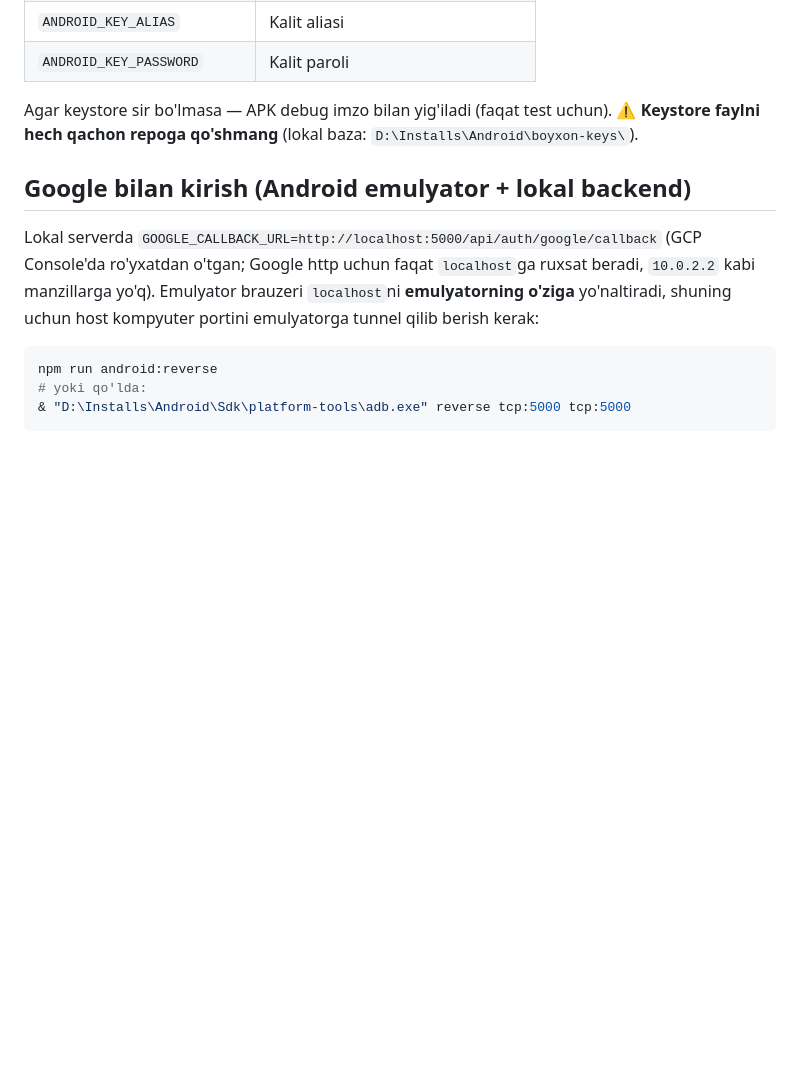
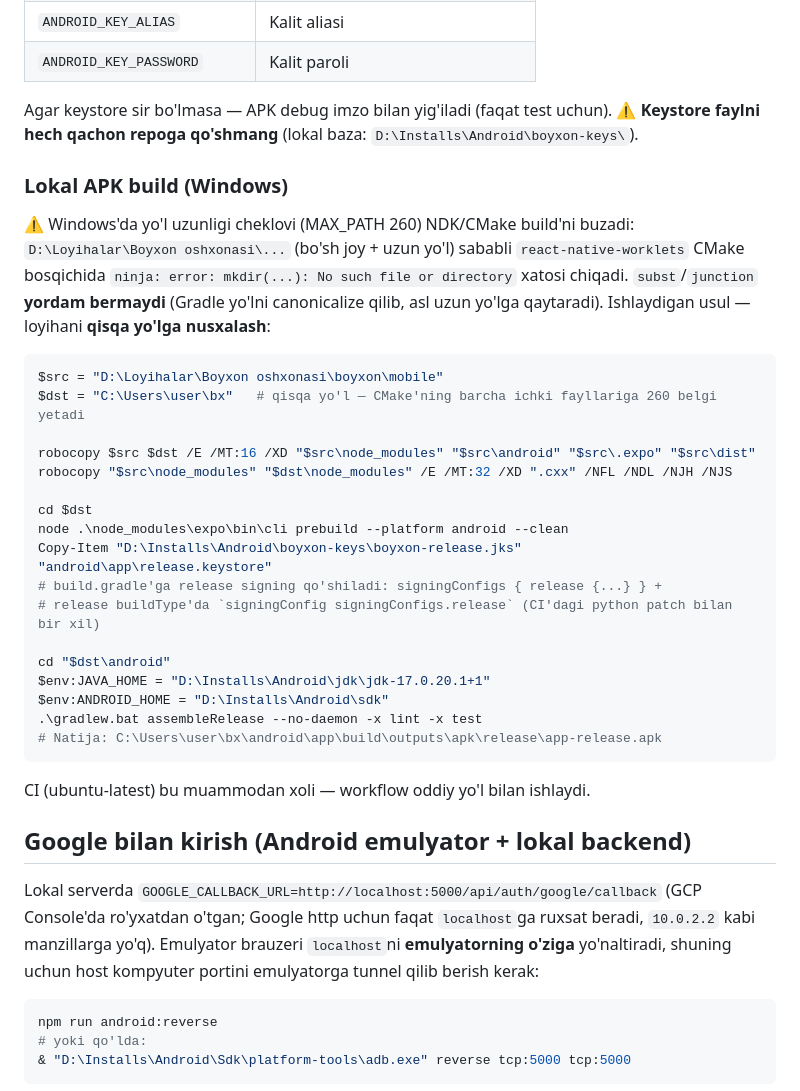
Before and after one commit to Nematulloh-uzb/Boyxon-Oshxonasi, a Markdown page: boyxon/mobile/README.md, the part around the change. GitHub-like rendering; blank space fills up the shorter version.

Commit message:
README: Windows lokal APK build (MAX_PATH muammosi va qisqa yo'lga nusxalash usuli)

````diff
--- a/boyxon/mobile/README.md
+++ b/boyxon/mobile/README.md
@@ -69,6 +69,36 @@ Release imzolash uchun repository **secrets**:
 Agar keystore sir bo'lmasa — APK debug imzo bilan yig'iladi (faqat test uchun).
 ⚠️ **Keystore faylni hech qachon repoga qo'shmang** (lokal baza: `D:\Installs\Android\boyxon-keys\`).
 
+### Lokal APK build (Windows)
+
+⚠️ Windows'da yo'l uzunligi cheklovi (MAX_PATH 260) NDK/CMake build'ni buzadi:
+`D:\Loyihalar\Boyxon oshxonasi\...` (bo'sh joy + uzun yo'l) sababli
+`react-native-worklets` CMake bosqichida `ninja: error: mkdir(...): No such file or directory`
+xatosi chiqadi. `subst`/`junction` **yordam bermaydi** (Gradle yo'lni canonicalize qilib,
+asl uzun yo'lga qaytaradi). Ishlaydigan usul — loyihani **qisqa yo'lga nusxalash**:
+
+```powershell
+$src = "D:\Loyihalar\Boyxon oshxonasi\boyxon\mobile"
+$dst = "C:\Users\user\bx"   # qisqa yo'l — CMake'ning barcha ichki fayllariga 260 belgi yetadi
+
+robocopy $src $dst /E /MT:16 /XD "$src\node_modules" "$src\android" "$src\.expo" "$src\dist"
+robocopy "$src\node_modules" "$dst\node_modules" /E /MT:32 /XD ".cxx" /NFL /NDL /NJH /NJS
+
+cd $dst
+node .\node_modules\expo\bin\cli prebuild --platform android --clean
+Copy-Item "D:\Installs\Android\boyxon-keys\boyxon-release.jks" "android\app\release.keystore"
+# build.gradle'ga release signing qo'shiladi: signingConfigs { release {...} } +
+# release buildType'da `signingConfig signingConfigs.release` (CI'dagi python patch bilan bir xil)
+
+cd "$dst\android"
+$env:JAVA_HOME = "D:\Installs\Android\jdk\jdk-17.0.20.1+1"
+$env:ANDROID_HOME = "D:\Installs\Android\sdk"
+.\gradlew.bat assembleRelease --no-daemon -x lint -x test
+# Natija: C:\Users\user\bx\android\app\build\outputs\apk\release\app-release.apk
+```
+
+CI (ubuntu-latest) bu muammodan xoli — workflow oddiy yo'l bilan ishlaydi.
+
 ## Google bilan kirish (Android emulyator + lokal backend)
 
 Lokal serverda `GOOGLE_CALLBACK_URL=http://localhost:5000/api/auth/google/callback`
````
